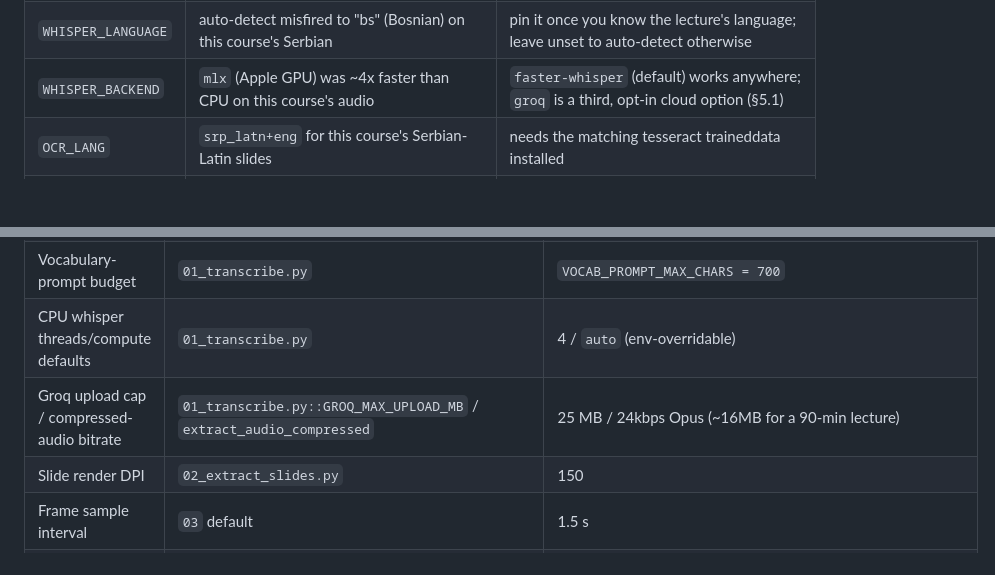
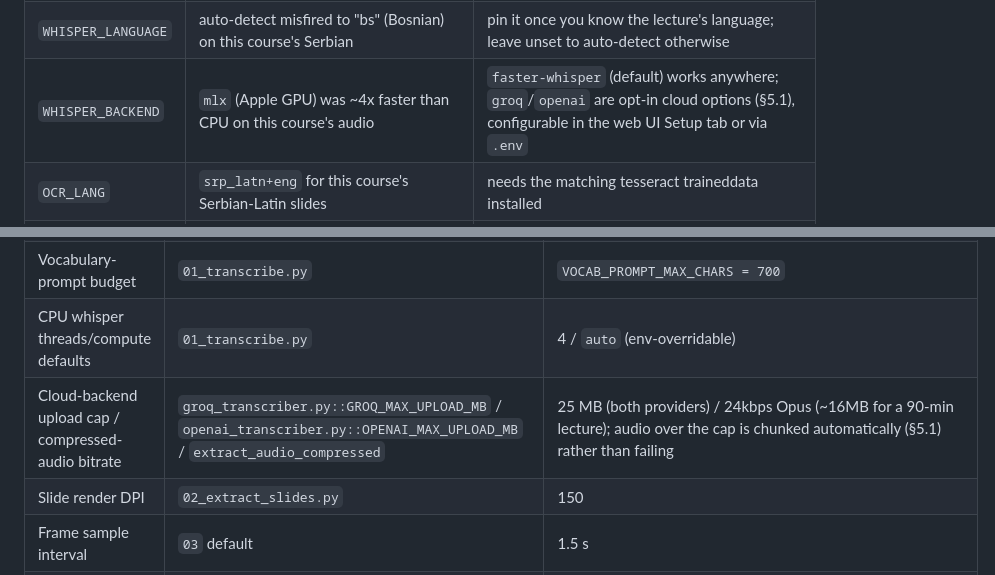
Before and after one commit to mijailovicmarko20001/Notely, a Markdown page: DOCUMENTATION.md, 2 parts joined by grey strips. GitHub-like rendering; blank space fills up the shorter version.

```diff
--- a/DOCUMENTATION.md
+++ b/DOCUMENTATION.md
@@ -402,7 +402,7 @@ tuning your own course's `.env`, not values to copy verbatim:
 |---|---|---|
 | `WHISPER_MODEL` | `large-v3-turbo` beat `medium`/`small` on this course's audio | benchmark winner — see §3's transcription table |
 | `WHISPER_LANGUAGE` | auto-detect misfired to "bs" (Bosnian) on this course's Serbian | pin it once you know the lecture's language; leave unset to auto-detect otherwise |
-| `WHISPER_BACKEND` | `mlx` (Apple GPU) was ~4x faster than CPU on this course's audio | `faster-whisper` (default) works anywhere; `groq` is a third, opt-in cloud option (§5.1) |
+| `WHISPER_BACKEND` | `mlx` (Apple GPU) was ~4x faster than CPU on this course's audio | `faster-whisper` (default) works anywhere; `groq`/`openai` are opt-in cloud options (§5.1), configurable in the web UI Setup tab or via `.env` |
 | `OCR_LANG` | `srp_latn+eng` for this course's Serbian-Latin slides | needs the matching tesseract traineddata installed |
 | Stage-03 crop | `0.12,0.06,0.63,0.88` excluded this course's Zoom webcam-tile region | UI "Advanced" field / visual picker; every recording's layout differs, so this one genuinely needs re-tuning per course |
 | Stage-03 threshold | `0.02` (not the naive-looking `0.08`) actually detected slide changes on real recordings | see §3's "How we got here" if your course's default detects almost nothing too |
@@ -421,7 +421,7 @@ and where to get a key; nothing course-specific to explain here.
 | Audio extraction params | `01_transcribe.py::extract_audio` | 16 kHz mono PCM WAV |
 | Vocabulary-prompt budget | `01_transcribe.py` | `VOCAB_PROMPT_MAX_CHARS = 700` |
 | CPU whisper threads/compute defaults | `01_transcribe.py` | 4 / `auto` (env-overridable) |
-| Groq upload cap / compressed-audio bitrate | `01_transcribe.py::GROQ_MAX_UPLOAD_MB` / `extract_audio_compressed` | 25 MB / 24kbps Opus (~16MB for a 90-min lecture) |
+| Cloud-backend upload cap / compressed-audio bitrate | `groq_transcriber.py::GROQ_MAX_UPLOAD_MB` / `openai_transcriber.py::OPENAI_MAX_UPLOAD_MB` / `extract_audio_compressed` | 25 MB (both providers) / 24kbps Opus (~16MB for a 90-min lecture); audio over the cap is chunked automatically (§5.1) rather than failing |
 | Slide render DPI | `02_extract_slides.py` | 150 |
 | Frame sample interval | `03` default | 1.5 s |
 | Matcher margins | `04` defaults | backward 0.15, stay 0.05, confidence 0.25, min-forward-score 0.05 |
```
Also changed, not shown: other parts of DOCUMENTATION.md (+76 -24 lines), README.md (+9 -0 lines).
